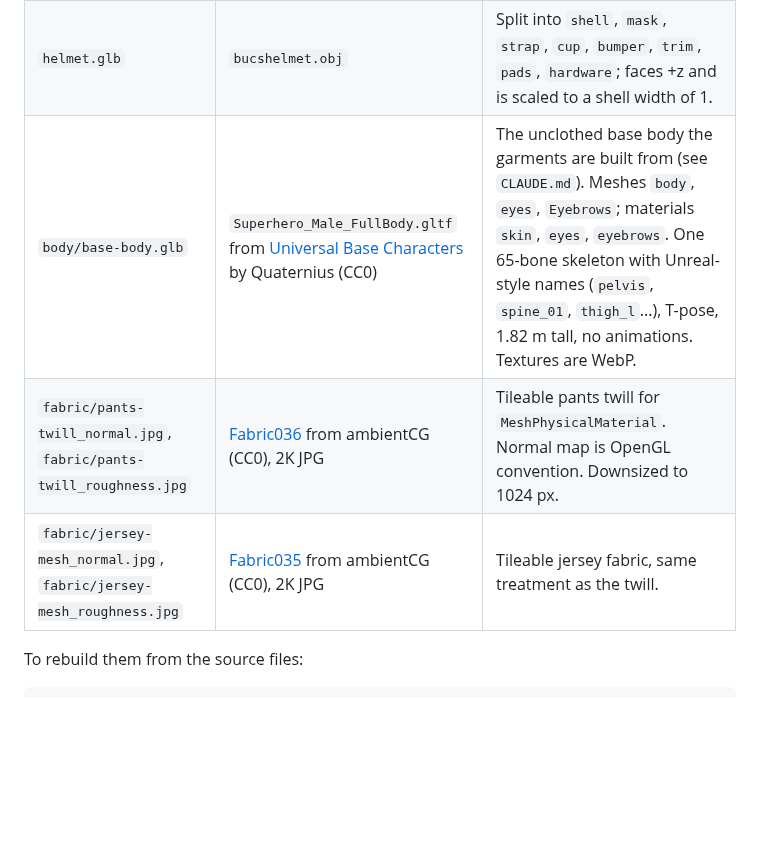
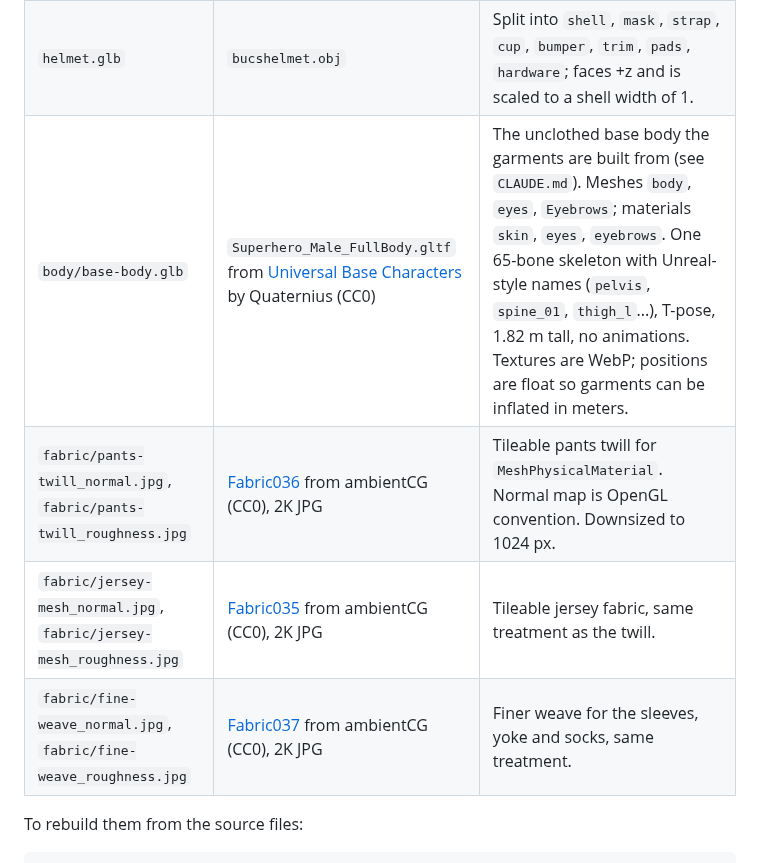
Before and after one commit to Dockery022/Uniform-Combinations, a Markdown page: README.md, the part around the change. Drawn GitHub-style; blank space fills up the shorter version.

```diff
--- a/README.md
+++ b/README.md
@@ -74,9 +74,10 @@ The app loads web-ready models from `assets/`:
 | --- | --- | --- |
 | `player.glb` | `3x.fbx` (Mixamo-rigged player with an idle animation) | Materials are renamed by part: `jersey`, `pants`, `socks`, `cleats`, `skin`, `belt`, `tape`, `armSleeve`. The FBX's own helmet is removed. |
 | `helmet.glb` | `bucshelmet.obj` | Split into `shell`, `mask`, `strap`, `cup`, `bumper`, `trim`, `pads`, `hardware`; faces +z and is scaled to a shell width of 1. |
-| `body/base-body.glb` | `Superhero_Male_FullBody.gltf` from [Universal Base Characters](https://quaternius.com) by Quaternius (CC0) | The unclothed base body the garments are built from (see `CLAUDE.md`). Meshes `body`, `eyes`, `Eyebrows`; materials `skin`, `eyes`, `eyebrows`. One 65-bone skeleton with Unreal-style names (`pelvis`, `spine_01`, `thigh_l`...), T-pose, 1.82 m tall, no animations. Textures are WebP. |
+| `body/base-body.glb` | `Superhero_Male_FullBody.gltf` from [Universal Base Characters](https://quaternius.com) by Quaternius (CC0) | The unclothed base body the garments are built from (see `CLAUDE.md`). Meshes `body`, `eyes`, `Eyebrows`; materials `skin`, `eyes`, `eyebrows`. One 65-bone skeleton with Unreal-style names (`pelvis`, `spine_01`, `thigh_l`...), T-pose, 1.82 m tall, no animations. Textures are WebP; positions are float so garments can be inflated in meters. |
 | `fabric/pants-twill_normal.jpg`, `fabric/pants-twill_roughness.jpg` | [Fabric036](https://ambientcg.com/view?id=Fabric036) from ambientCG (CC0), 2K JPG | Tileable pants twill for `MeshPhysicalMaterial`. Normal map is OpenGL convention. Downsized to 1024 px. |
 | `fabric/jersey-mesh_normal.jpg`, `fabric/jersey-mesh_roughness.jpg` | [Fabric035](https://ambientcg.com/view?id=Fabric035) from ambientCG (CC0), 2K JPG | Tileable jersey fabric, same treatment as the twill. |
+| `fabric/fine-weave_normal.jpg`, `fabric/fine-weave_roughness.jpg` | [Fabric037](https://ambientcg.com/view?id=Fabric037) from ambientCG (CC0), 2K JPG | Finer weave for the sleeves, yoke and socks, same treatment. |
 
 To rebuild them from the source files:
 
```
Also changed, not shown: assets/fabric/fine-weave_roughness.jpg (added), 3 other files.
